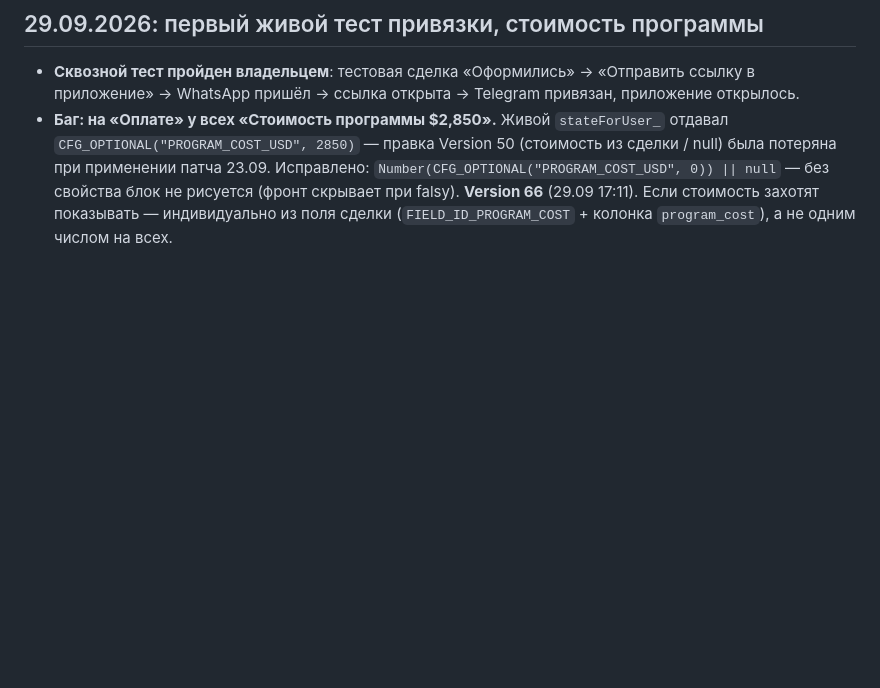
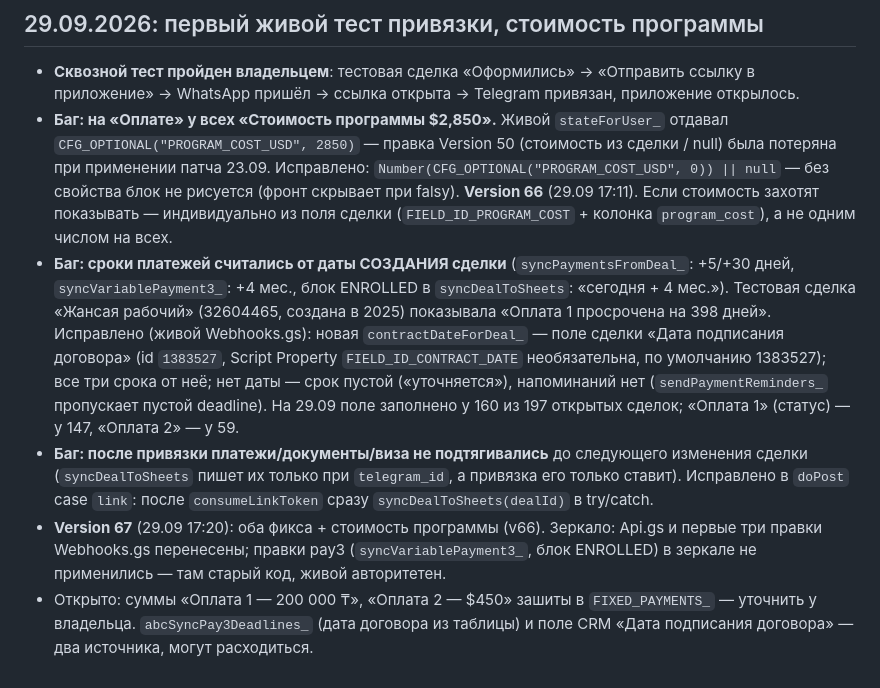
Before and after one commit to 9700625-bit/wtusa-self-app, a Markdown page: CLAUDE.md, the part around the change. Drawn GitHub-style; blank space fills up the shorter version.

Commit message:
docs: payments from contract date, v67
Co-Authored-By: Claude Opus 5.5 <noreply@anthropic.com>
Claude-Session: https://claude.ai/code/session_01VxAcBbLo1EPBS6FwUTdEM1

```diff
--- a/CLAUDE.md
+++ b/CLAUDE.md
@@ -981,3 +981,7 @@ responsibleUserId)`; `addDealNote_`; `contactFirstNameForDeal_`.
 
 - **Сквозной тест пройден владельцем**: тестовая сделка «Оформились» → «Отправить ссылку в приложение» → WhatsApp пришёл → ссылка открыта → Telegram привязан, приложение открылось.
 - **Баг: на «Оплате» у всех «Стоимость программы $2,850».** Живой `stateForUser_` отдавал `CFG_OPTIONAL("PROGRAM_COST_USD", 2850)` — правка Version 50 (стоимость из сделки / null) была потеряна при применении патча 23.09. Исправлено: `Number(CFG_OPTIONAL("PROGRAM_COST_USD", 0)) || null` — без свойства блок не рисуется (фронт скрывает при falsy). **Version 66** (29.09 17:11). Если стоимость захотят показывать — индивидуально из поля сделки (`FIELD_ID_PROGRAM_COST` + колонка `program_cost`), а не одним числом на всех.
+- **Баг: сроки платежей считались от даты СОЗДАНИЯ сделки** (`syncPaymentsFromDeal_`: +5/+30 дней, `syncVariablePayment3_`: +4 мес., блок ENROLLED в `syncDealToSheets`: «сегодня + 4 мес.»). Тестовая сделка «Жансая рабочий» (32604465, создана в 2025) показывала «Оплата 1 просрочена на 398 дней». Исправлено (живой Webhooks.gs): новая `contractDateForDeal_` — поле сделки «Дата подписания договора» (id `1383527`, Script Property `FIELD_ID_CONTRACT_DATE` необязательна, по умолчанию 1383527); все три срока от неё; нет даты — срок пустой («уточняется»), напоминаний нет (`sendPaymentReminders_` пропускает пустой deadline). На 29.09 поле заполнено у 160 из 197 открытых сделок; «Оплата 1» (статус) — у 147, «Оплата 2» — у 59.
+- **Баг: после привязки платежи/документы/виза не подтягивались** до следующего изменения сделки (`syncDealToSheets` пишет их только при `telegram_id`, а привязка его только ставит). Исправлено в `doPost` case `link`: после `consumeLinkToken` сразу `syncDealToSheets(dealId)` в try/catch.
+- **Version 67** (29.09 17:20): оба фикса + стоимость программы (v66). Зеркало: Api.gs и первые три правки Webhooks.gs перенесены; правки pay3 (`syncVariablePayment3_`, блок ENROLLED) в зеркале не применились — там старый код, живой авторитетен.
+- Открыто: суммы «Оплата 1 — 200 000 ₸», «Оплата 2 — $450» зашиты в `FIXED_PAYMENTS_` — уточнить у владельца. `abcSyncPay3Deadlines_` (дата договора из таблицы) и поле CRM «Дата подписания договора» — два источника, могут расходиться.
```
